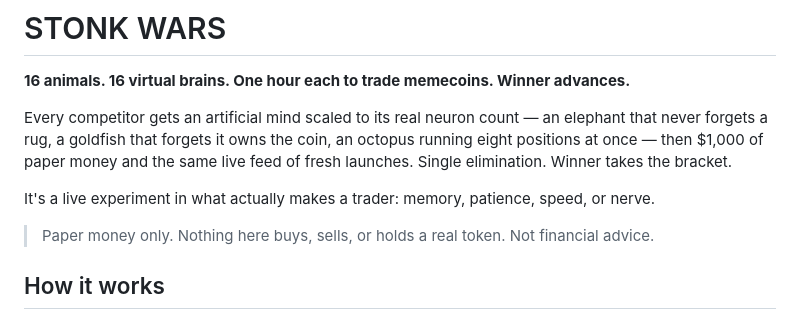
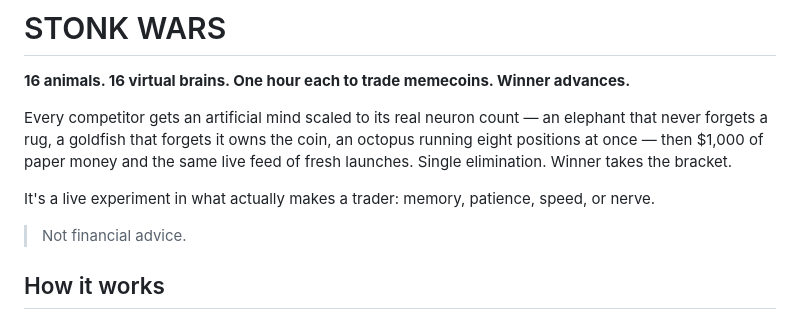
Before and after one commit to erhandlers-bit/stonkwars, a Markdown page: README.md, the part around the change. Drawn GitHub-style.

```diff
--- a/README.md
+++ b/README.md
@@ -8,7 +8,7 @@ Every competitor gets an artificial mind scaled to its real neuron count — an
 
 It's a live experiment in what actually makes a trader: memory, patience, speed, or nerve.
 
-> Paper money only. Nothing here buys, sells, or holds a real token. Not financial advice.
+> Not financial advice.
 
 ## How it works
 
```
